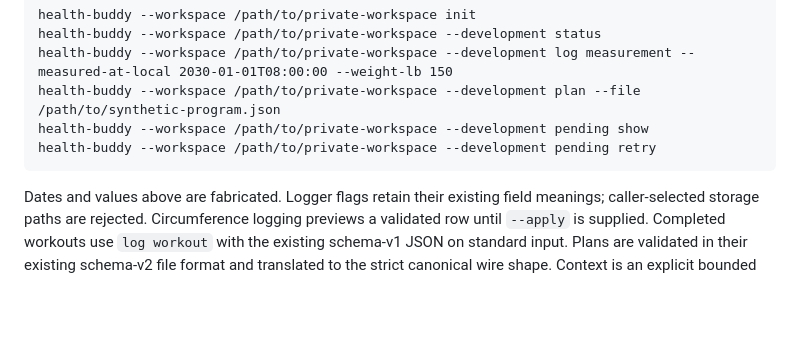
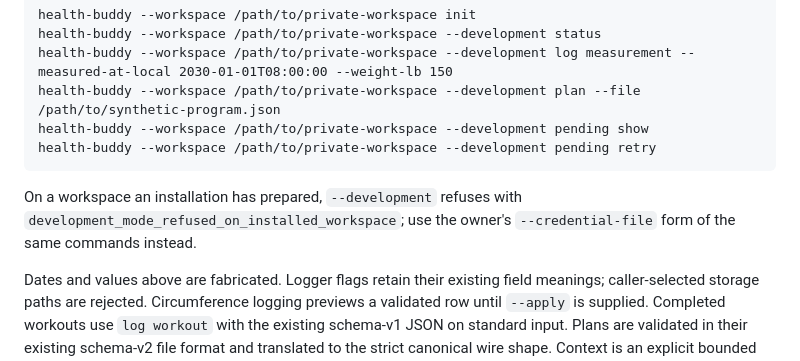
Before and after one commit to cesaregarza/health-buddy, a Markdown page: docs/canonical-clients.md, the part around the change. GitHub-like rendering; blank space fills up the shorter version.

````diff
--- a/docs/canonical-clients.md
+++ b/docs/canonical-clients.md
@@ -33,6 +33,10 @@ health-buddy --workspace /path/to/private-workspace --development plan --file /p
 health-buddy --workspace /path/to/private-workspace --development pending show
 health-buddy --workspace /path/to/private-workspace --development pending retry
 ```
+
+On a workspace an installation has prepared, `--development` refuses with
+`development_mode_refused_on_installed_workspace`; use the owner's
+`--credential-file` form of the same commands instead.
 
 Dates and values above are fabricated. Logger flags retain their existing
 field meanings; caller-selected storage paths are rejected. Circumference
````
Also changed, not shown: docs/install-preflight.md (+3 -1 lines).
